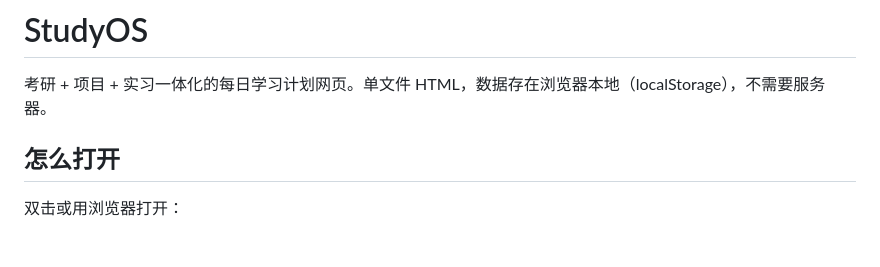
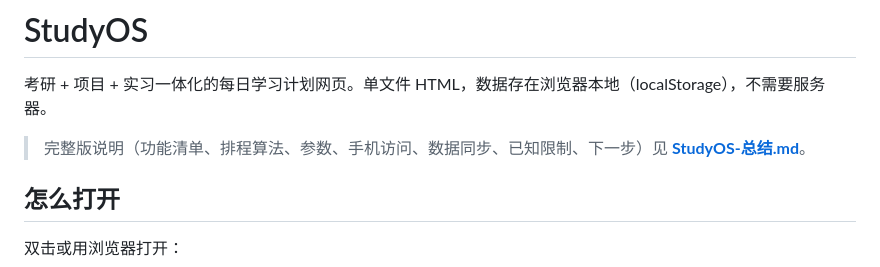
Before and after one commit to mia-ywf/study-plan, a Markdown page: README.md, the part around the change. Drawn GitHub-style; blank space fills up the shorter version.

Commit message:
新增 StudyOS-总结.md（功能、算法、参数、手机访问、数据、限制与下一步）

```diff
--- a/README.md
+++ b/README.md
@@ -1,6 +1,8 @@
 # StudyOS
 
 考研 + 项目 + 实习一体化的每日学习计划网页。单文件 HTML，数据存在浏览器本地（localStorage），不需要服务器。
+
+> 完整版说明（功能清单、排程算法、参数、手机访问、数据同步、已知限制、下一步）见 **[StudyOS-总结.md](StudyOS-总结.md)**。
 
 ## 怎么打开
 
```
Also changed, not shown: StudyOS-总结.md (added, +195 -0 lines).
